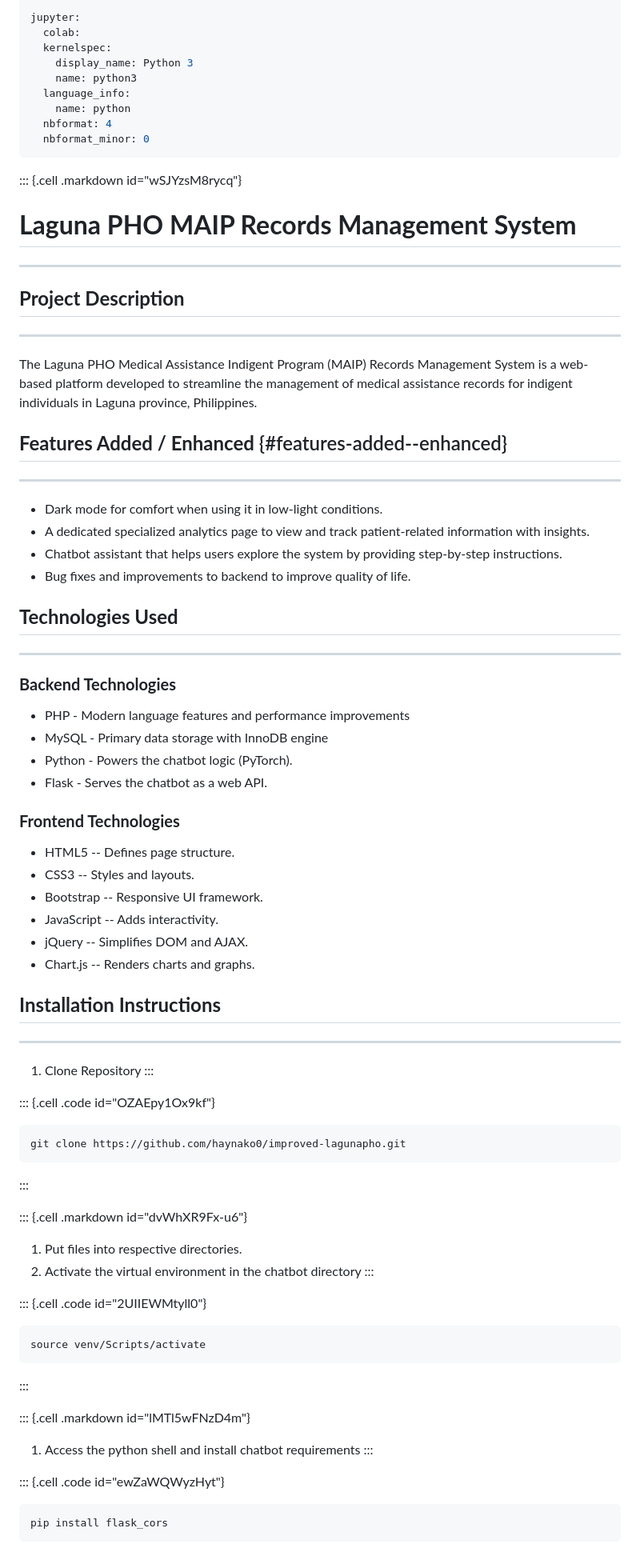
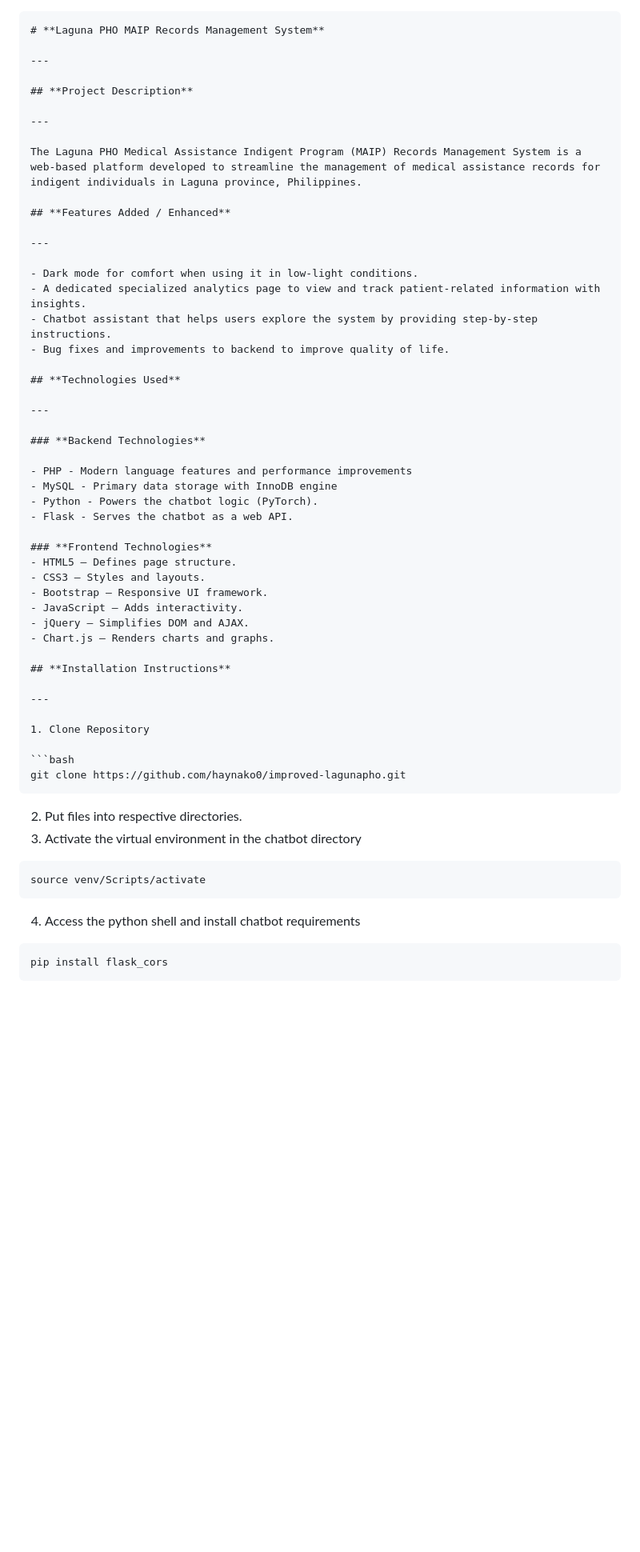
Before and after one commit to haynako0/improved-lagunapho, a Markdown page: README.md, the part around the change printed below. Shown: that part at 80% size. Rendered like a GitHub page; blank space fills up the shorter version.

Commit message:
fixed broken README.md

````diff
--- a/README.md
+++ b/README.md
@@ -1,89 +1,61 @@
----
-jupyter:
-  colab:
-  kernelspec:
-    display_name: Python 3
-    name: python3
-  language_info:
-    name: python
-  nbformat: 4
-  nbformat_minor: 0
----
-
-::: {.cell .markdown id="wSJYzsM8rycq"}
+```
 # **Laguna PHO MAIP Records Management System**
 
-------------------------------------------------------------------------
+---
 
 ## **Project Description**
 
-------------------------------------------------------------------------
+---
 
-The Laguna PHO Medical Assistance Indigent Program (MAIP) Records
-Management System is a web-based platform developed to streamline the
-management of medical assistance records for indigent individuals in
-Laguna province, Philippines.
+The Laguna PHO Medical Assistance Indigent Program (MAIP) Records Management System is a web-based platform developed to streamline the management of medical assistance records for indigent individuals in Laguna province, Philippines.
 
-## **Features Added / Enhanced** {#features-added--enhanced}
+## **Features Added / Enhanced**
 
-------------------------------------------------------------------------
+---
 
--   Dark mode for comfort when using it in low-light conditions.
--   A dedicated specialized analytics page to view and track
-    patient-related information with insights.
--   Chatbot assistant that helps users explore the system by providing
-    step-by-step instructions.
--   Bug fixes and improvements to backend to improve quality of life.
+- Dark mode for comfort when using it in low-light conditions.
+- A dedicated specialized analytics page to view and track patient-related information with insights.
+- Chatbot assistant that helps users explore the system by providing step-by-step instructions.
+- Bug fixes and improvements to backend to improve quality of life.
 
 ## **Technologies Used**
 
-------------------------------------------------------------------------
+---
 
 ### **Backend Technologies**
 
--   PHP - Modern language features and performance improvements
--   MySQL - Primary data storage with InnoDB engine
--   Python - Powers the chatbot logic (PyTorch).
--   Flask - Serves the chatbot as a web API.
+- PHP - Modern language features and performance improvements
+- MySQL - Primary data storage with InnoDB engine
+- Python - Powers the chatbot logic (PyTorch).
+- Flask - Serves the chatbot as a web API.
 
 ### **Frontend Technologies**
-
--   HTML5 -- Defines page structure.
--   CSS3 -- Styles and layouts.
--   Bootstrap -- Responsive UI framework.
--   JavaScript -- Adds interactivity.
--   jQuery -- Simplifies DOM and AJAX.
--   Chart.js -- Renders charts and graphs.
+- HTML5 – Defines page structure.
+- CSS3 – Styles and layouts.
+- Bootstrap – Responsive UI framework.
+- JavaScript – Adds interactivity.
+- jQuery – Simplifies DOM and AJAX.
+- Chart.js – Renders charts and graphs.
 
 ## **Installation Instructions**
 
-------------------------------------------------------------------------
+---
 
-1.  Clone Repository
-:::
+1. Clone Repository
 
-::: {.cell .code id="OZAEpy1Ox9kf"}
-``` python
+```bash
 git clone https://github.com/haynako0/improved-lagunapho.git
 ```
-:::
 
-::: {.cell .markdown id="dvWhXR9Fx-u6"}
-1.  Put files into respective directories.
-2.  Activate the virtual environment in the chatbot directory
-:::
+2. Put files into respective directories.
+3. Activate the virtual environment in the chatbot directory
 
-::: {.cell .code id="2UIIEWMtyll0"}
-``` python
+```bash
 source venv/Scripts/activate
 ```
-:::
 
-::: {.cell .markdown id="lMTl5wFNzD4m"}
-1.  Access the python shell and install chatbot requirements
-:::
+4. Access the python shell and install chatbot requirements
 
-::: {.cell .code id="ewZaWQWyzHyt"}
-``` python
+```bash
 pip install flask_cors
 ```
````
Also changed, not shown: other parts of README.md (+56 -116 lines).
